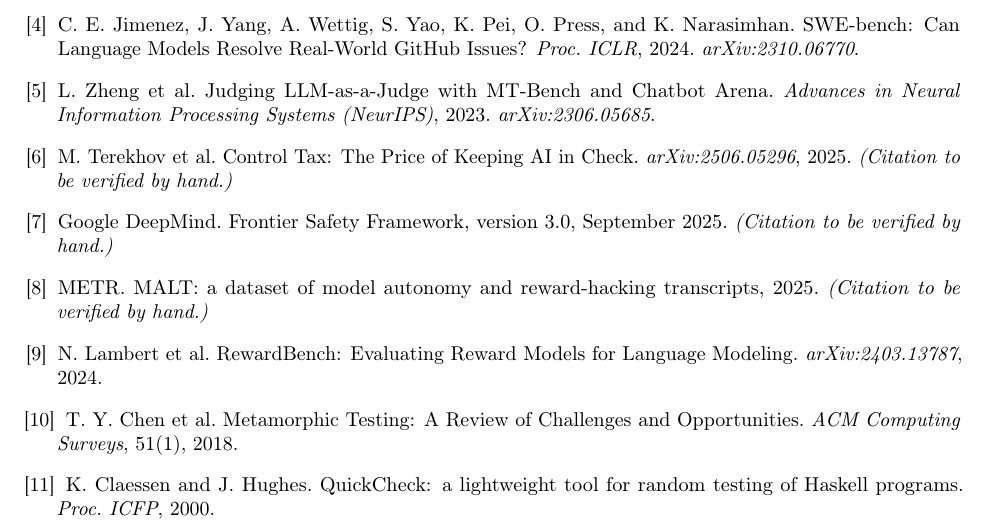
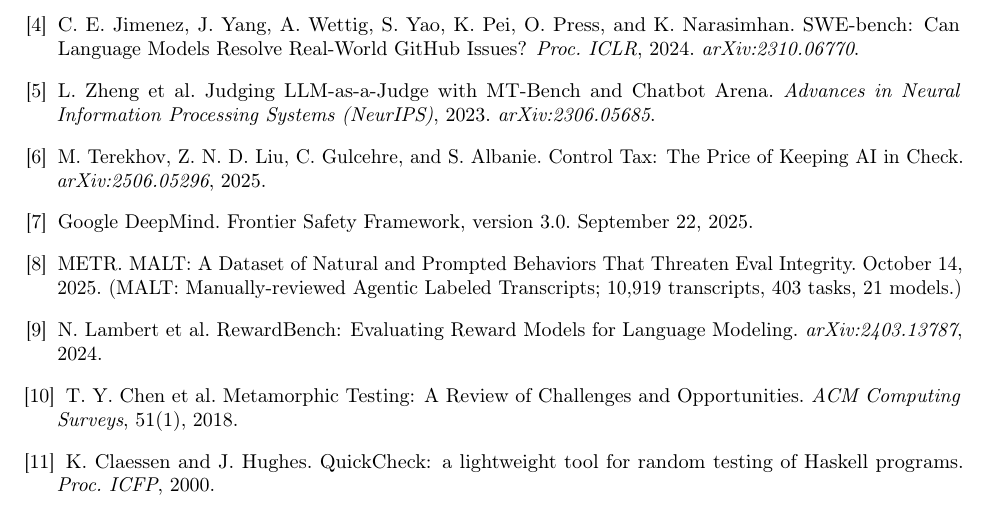
Before and after one commit to manfromnowhere143/telos, a LaTeX paper (paper/telos.tex): part of page 7 of 7, cut so that both start at the same text. Compiled offline with pdfLaTeX.

Commit message:
verify and correct the three flagged paper citations
Verified against primary sources on 2026-07-14 and removed the "to be verified by
hand" flags:
- Control Tax: full authors added (Terekhov, Liu, Gulcehre, Albanie), arXiv:2506.05296, 2025.
- DeepMind Frontier Safety Framework v3.0: dated 22 September 2025.
- METR MALT: title corrected to "A Dataset of Natural and Prompted Behaviors That
  Threaten Eval Integrity" (14 Oct 2025); the acronym expansion was wrong in the
  draft (had "model autonomy") and is corrected to "Manually-reviewed Agentic
  Labeled Transcripts"; 10,919 transcripts / 403 tasks / 21 models.

paper/telos.pdf rebuilt with tectonic; author note and paper/README updated. The
remaining pre-submission step is confirming the author/affiliation block; the
peer-review -> DOI -> arXiv-appeal sequence is unchanged.

```diff
--- a/paper/telos.tex
+++ b/paper/telos.tex
@@ -362,12 +363,12 @@
 \emph{arXiv:2310.06770}.
 \bibitem{zheng2023judging} L.~Zheng et al. Judging LLM-as-a-Judge with MT-Bench and Chatbot Arena.
 \emph{Advances in Neural Information Processing Systems (NeurIPS)}, 2023. \emph{arXiv:2306.05685}.
-\bibitem{terekhov2025controltax} M.~Terekhov et al. Control Tax: The Price of Keeping AI in Check.
-\emph{arXiv:2506.05296}, 2025. \emph{(Citation to be verified by hand.)}
-\bibitem{deepmind2025fsf} Google DeepMind. Frontier Safety Framework, version 3.0, September 2025.
-\emph{(Citation to be verified by hand.)}
-\bibitem{metr2025malt} METR. MALT: a dataset of model autonomy and reward-hacking transcripts, 2025.
-\emph{(Citation to be verified by hand.)}
+\bibitem{terekhov2025controltax} M.~Terekhov, Z.~N.~D.~Liu, C.~Gulcehre, and S.~Albanie. Control Tax: The
+Price of Keeping AI in Check. \emph{arXiv:2506.05296}, 2025.
+\bibitem{deepmind2025fsf} Google DeepMind. Frontier Safety Framework, version 3.0. September 22, 2025.
+\bibitem{metr2025malt} METR. MALT: A Dataset of Natural and Prompted Behaviors That Threaten Eval
+Integrity. October 14, 2025. (MALT: Manually-reviewed Agentic Labeled Transcripts; 10{,}919 transcripts,
+403 tasks, 21 models.)
 \bibitem{lambert2024rewardbench} N.~Lambert et al. RewardBench: Evaluating Reward Models for Language
 Modeling. \emph{arXiv:2403.13787}, 2024.
 \bibitem{chen2018metamorphic} T.~Y.~Chen et al. Metamorphic Testing: A Review of Challenges and
```
Also changed, not shown: HANDOFF.md (+1 -1 lines), paper/README.md, paper/telos.pdf, paper/telos.tex (11 more changed lines).
